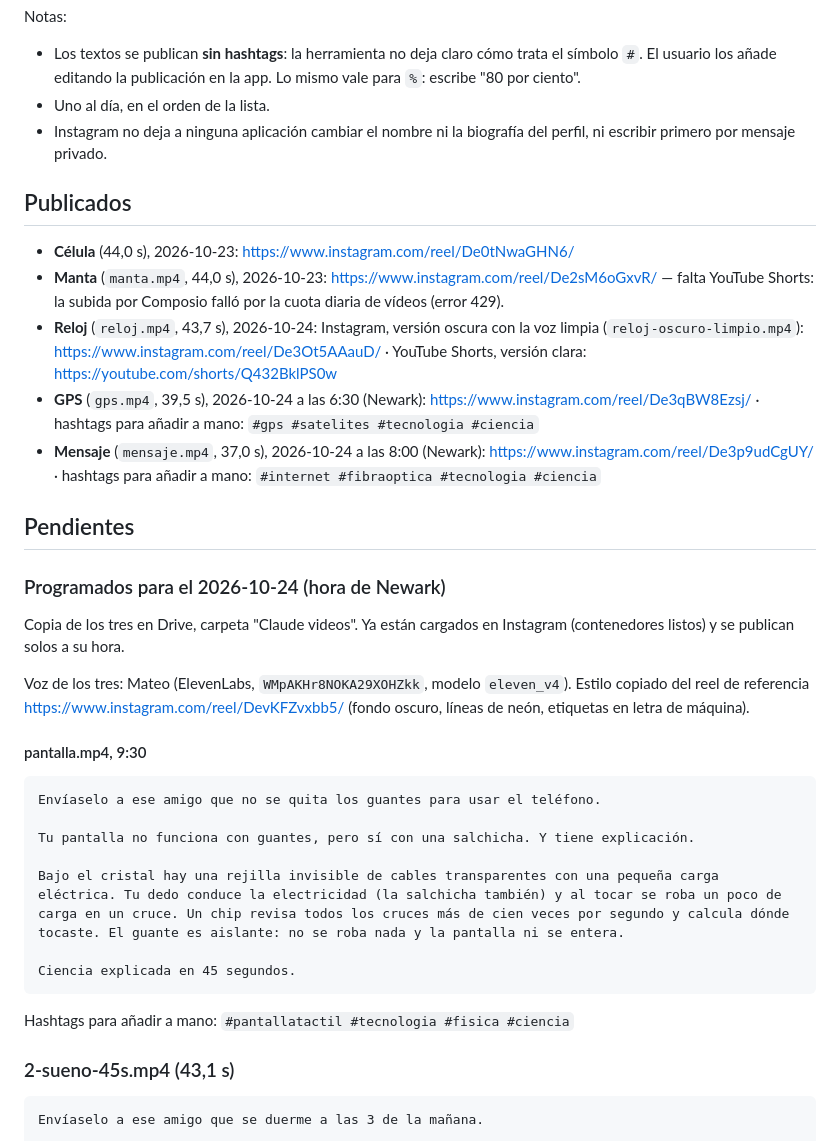
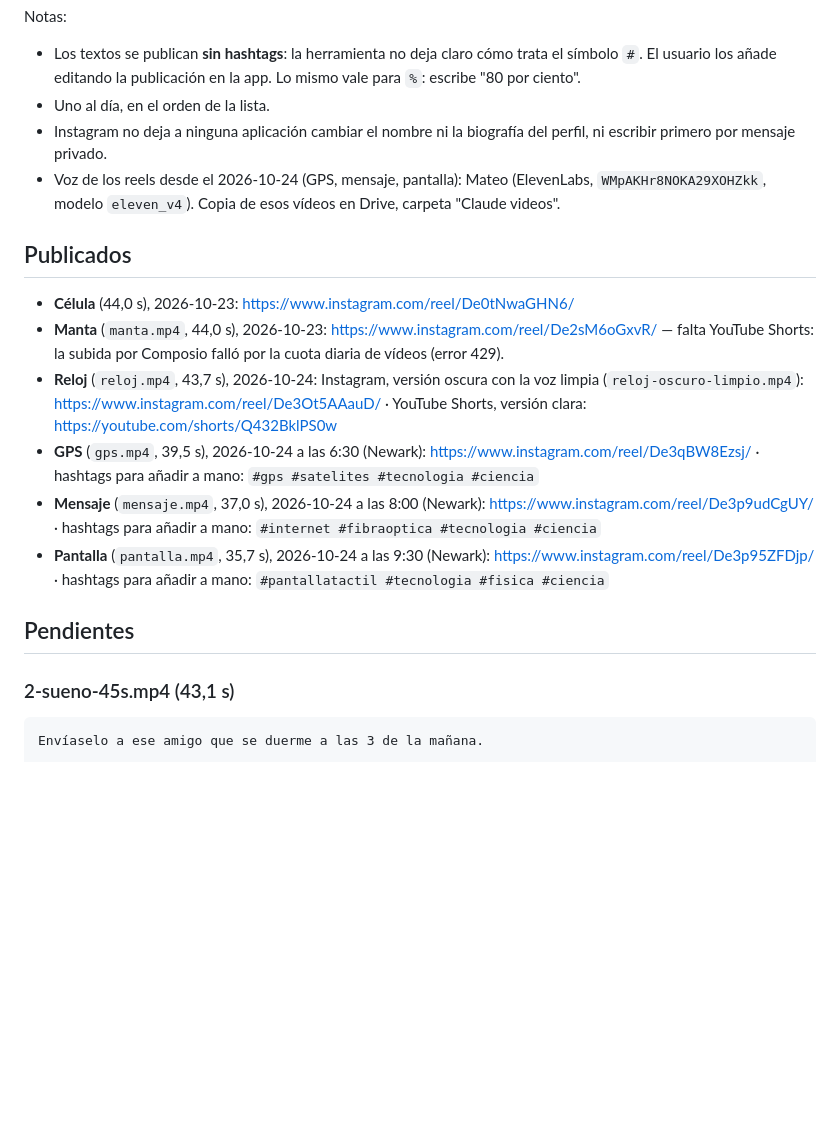
Before and after one commit to realaga/temes, a Markdown page: instagram/reels.md, the part around the change. Rendered like a GitHub page; blank space fills up the shorter version.

Commit message:
Reels: el de la pantalla, publicado en Instagram (los tres de hoy, listos)
Co-Authored-By: Claude Opus 5.5 <noreply@anthropic.com>
Claude-Session: https://claude.ai/code/session_016i9nhPJfm2FWqgC7LPcsEM

````diff
--- a/instagram/reels.md
+++ b/instagram/reels.md
@@ -14,6 +14,7 @@ Notas:
 - Los textos se publican **sin hashtags**: la herramienta no deja claro cómo trata el símbolo `#`. El usuario los añade editando la publicación en la app. Lo mismo vale para `%`: escribe "80 por ciento".
 - Uno al día, en el orden de la lista.
 - Instagram no deja a ninguna aplicación cambiar el nombre ni la biografía del perfil, ni escribir primero por mensaje privado.
+- Voz de los reels desde el 2026-10-24 (GPS, mensaje, pantalla): Mateo (ElevenLabs, `WMpAKHr8NOKA29XOHZkk`, modelo `eleven_v4`). Copia de esos vídeos en Drive, carpeta "Claude videos".
 
 ## Publicados
 
@@ -22,28 +23,9 @@ Notas:
 - **Reloj** (`reloj.mp4`, 43,7 s), 2026-10-24: Instagram, versión oscura con la voz limpia (`reloj-oscuro-limpio.mp4`): https://www.instagram.com/reel/De3Ot5AAauD/ · YouTube Shorts, versión clara: https://youtube.com/shorts/Q432BklPS0w
 - **GPS** (`gps.mp4`, 39,5 s), 2026-10-24 a las 6:30 (Newark): https://www.instagram.com/reel/De3qBW8Ezsj/ · hashtags para añadir a mano: `#gps #satelites #tecnologia #ciencia`
 - **Mensaje** (`mensaje.mp4`, 37,0 s), 2026-10-24 a las 8:00 (Newark): https://www.instagram.com/reel/De3p9udCgUY/ · hashtags para añadir a mano: `#internet #fibraoptica #tecnologia #ciencia`
+- **Pantalla** (`pantalla.mp4`, 35,7 s), 2026-10-24 a las 9:30 (Newark): https://www.instagram.com/reel/De3p95ZFDjp/ · hashtags para añadir a mano: `#pantallatactil #tecnologia #fisica #ciencia`
 
 ## Pendientes
-
-### Programados para el 2026-10-24 (hora de Newark)
-
-Copia de los tres en Drive, carpeta "Claude videos". Ya están cargados en Instagram (contenedores listos) y se publican solos a su hora.
-
-Voz de los tres: Mateo (ElevenLabs, `WMpAKHr8NOKA29XOHZkk`, modelo `eleven_v4`). Estilo copiado del reel de referencia https://www.instagram.com/reel/DevKFZvxbb5/ (fondo oscuro, líneas de neón, etiquetas en letra de máquina).
-
-#### pantalla.mp4, 9:30
-
-```
-Envíaselo a ese amigo que no se quita los guantes para usar el teléfono.
-
-Tu pantalla no funciona con guantes, pero sí con una salchicha. Y tiene explicación.
-
-Bajo el cristal hay una rejilla invisible de cables transparentes con una pequeña carga eléctrica. Tu dedo conduce la electricidad (la salchicha también) y al tocar se roba un poco de carga en un cruce. Un chip revisa todos los cruces más de cien veces por segundo y calcula dónde tocaste. El guante es aislante: no se roba nada y la pantalla ni se entera.
-
-Ciencia explicada en 45 segundos.
-```
-
-Hashtags para añadir a mano: `#pantallatactil #tecnologia #fisica #ciencia`
 
 ### 2-sueno-45s.mp4 (43,1 s)
 
````
